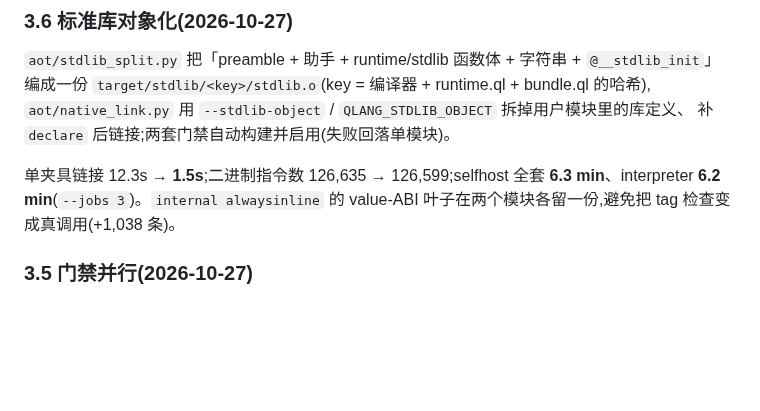
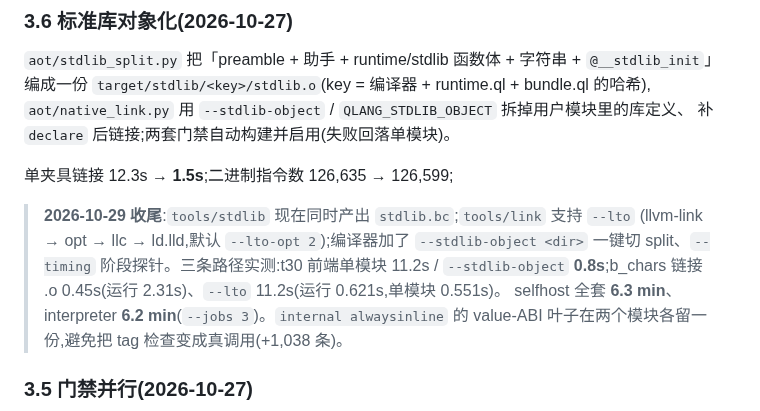
Before and after one commit to wanderxuhq/QLang, a Markdown page: docs/unboxed-values-handoff.md, the part around the change. Rendered like a GitHub page; blank space fills up the shorter version.

```diff
--- a/docs/unboxed-values-handoff.md
+++ b/docs/unboxed-values-handoff.md
@@ -180,7 +180,12 @@ ASCII 单字符改成共享盒(runtime 初始化时预建 128 个,模块级数
 `aot/native_link.py` 用 `--stdlib-object` / `QLANG_STDLIB_OBJECT` 拆掉用户模块里的库定义、
 补 `declare` 后链接;两套门禁自动构建并启用(失败回落单模块)。
 
-单夹具链接 12.3s → **1.5s**;二进制指令数 126,635 → 126,599;selfhost 全套
+单夹具链接 12.3s → **1.5s**;二进制指令数 126,635 → 126,599;
+> **2026-10-29 收尾**:`tools/stdlib` 现在同时产出 `stdlib.bc`;`tools/link` 支持 `--lto`
+> (llvm-link → opt → llc → ld.lld,默认 `--lto-opt 2`);编译器加了 `--stdlib-object <dir>`
+> 一键切 split、`--timing` 阶段探针。三条路径实测:t30 前端单模块 11.2s / `--stdlib-object`
+> **0.8s**;b_chars 链接 .o 0.45s(运行 2.31s)、`--lto` 11.2s(运行 0.621s,单模块 0.551s)。
+selfhost 全套
 **6.3 min**、interpreter **6.2 min**(`--jobs 3`)。`internal alwaysinline` 的 value-ABI
 叶子在两个模块各留一份,避免把 tag 检查变成真调用(+1,038 条)。
 
```
Also changed, not shown: AGENTS.md (+6 -0 lines).
